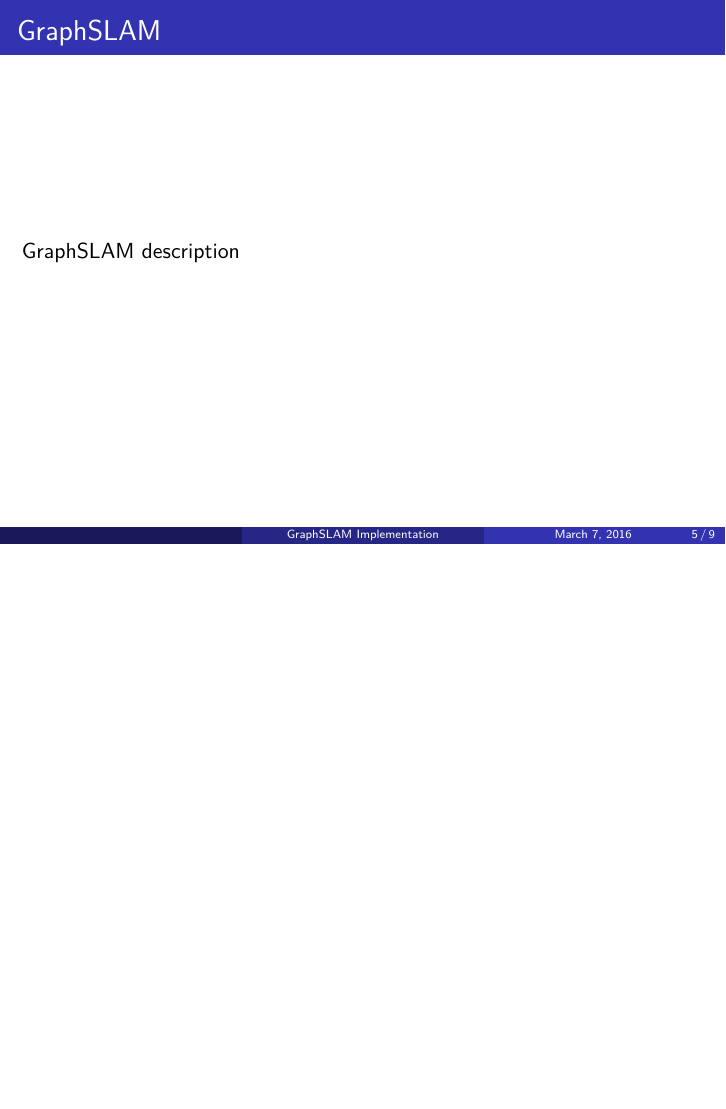
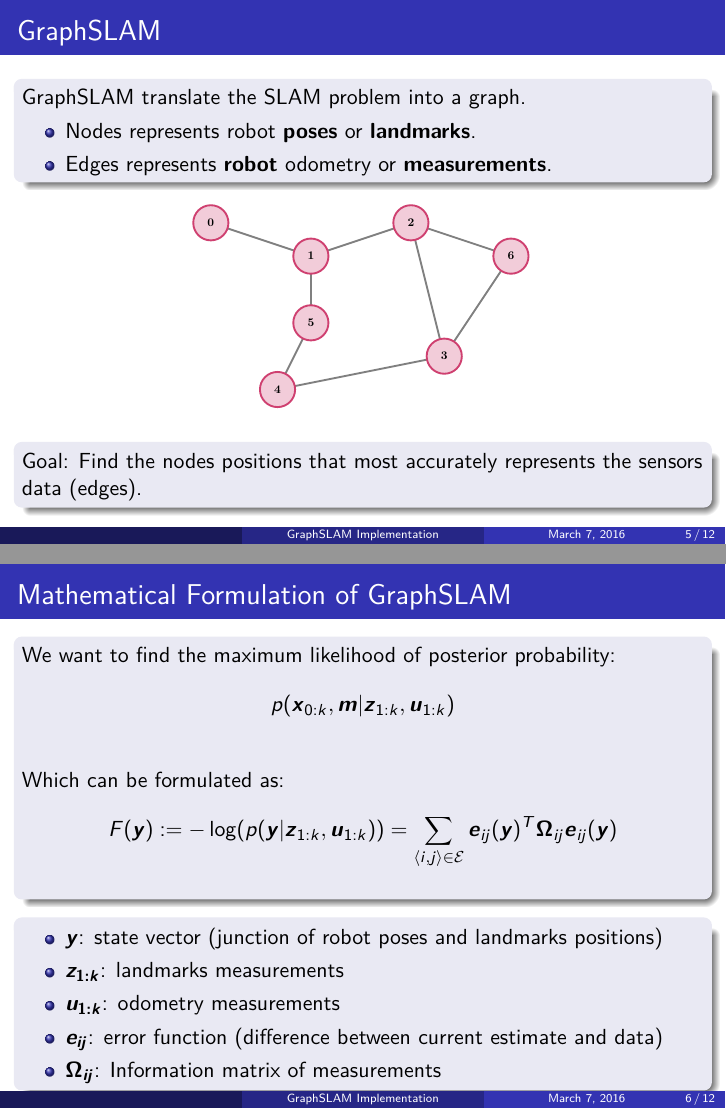
Before and after one commit to francocurotto/GraphSLAM, LaTeX slides (doc/Presentation/main.tex, which reads doc/Presentation/gen/packages.tex): page 8 of 12 before the commit and pages 11 and 14 of 22 after it, the two joined at a grey line, the shorter picture padded with empty space. Compiled offline with pdfLaTeX.

Commit message:
memoria nad presentation

```diff
--- a/doc/Presentation/gen/packages.tex
+++ b/doc/Presentation/gen/packages.tex
@@ -26,3 +26,10 @@
 \usepackage{booktabs} % even more table options
 
 \usepackage{todonotes} % todo notes
+
+\newcommand{\Nn}{\mathcal{N}}
+\newcommand{\Cc}{\mathcal{C}}
+\newcommand{\Ee}{\mathcal{E}}
+\newcommand{\bs}{\boldsymbol}
+\newcommand{\defi}{\vcentcolon=}
+\renewcommand{\it}{\textit}
--- a/doc/Presentation/main.tex
+++ b/doc/Presentation/main.tex
@@ -107,4 +109,8 @@ Sensors are noisy. We can use probabilistic tool to improve sensors estimates.
 \end{frame}
 
 \begin{frame}{GraphSLAM}
-GraphSLAM description
+\begin{block}{}
+GraphSLAM translate the SLAM problem into a graph.
+\begin{itemize}
+\item Nodes represents robot \textbf{poses} or \textbf{landmarks}.
+\item Edges represents \textbf{robot} odometry or \textbf{measurements}.
@@ -110,0 +124,62 @@ GraphSLAM description
+Goal: Find the nodes positions that most accurately represents the sensors data (edges).
+\end{block}
+\end{frame}
+
+\begin{frame}{Mathematical Formulation of GraphSLAM}
+\begin{block}{}
+We want to find the maximum likelihood of posterior probability:
+\begin{equation*}
+p(\bs{x}_{0:k},\bs{m}|\bs{z}_{1:k},\bs{u}_{1:k})
+\end{equation*}
+\pause
+
+Which can be formulated as:
+\begin{equation*}
+F(\bs{y}) \defi -\log(p(\bs{y}|\bs{z}_{1:k},\bs{u}_{1:k})) = \sum_{\left<i,j\right>\in\Ee}\bs{e}_{ij}(\bs{y})^T\bs{\Omega}_{ij} \bs{e}_{ij}(\bs{y})
+\end{equation*}
+\pause
+\end{block}
+
+\begin{block}{}
+\begin{itemize}
+\item $\bs{y}$: state vector (junction of robot poses and landmarks positions)
+\item $\bs{z_{1:k}}$: landmarks measurements
+\item $\bs{u_{1:k}}$: odometry measurements
+\item $\bs{e_{ij}}$: error function (difference between current estimate and data)
+\item $\bs{\Omega_{ij}}$: Information matrix of measurements
+\end{itemize}
+\end{block}
+\end{frame}
+\pause
+
+\begin{frame}{Mathematical Formulation of GraphSLAM}
+\begin{block}{Gauss-Newton algorithm}
+\begin{itemize}
+\item 1$^\circ$ order Taylor expansion around current estimate:
+\begin{equation}
+F(\breve{\bs{y}}+\bs{\Delta y}) = k + 2\bs{b} \bs{\Delta y} + \bs{\Delta y}^T \bs{H} \bs{\Delta y}
+\label{eq:taylor}
+\end{equation}
+\item Minimization of~\label{eq:taylor}:
+\begin{equation}
+\bs{H \Delta y}^* = -\bs{b}
+\label{eq:linear-system}
+\end{equation}
+\item Estimate update:
+\begin{equation}
+\bs{y}^* = \breve{\bs{y}}+ \bs{\Delta y}^*
+\label{eq:update}
+\end{equation}
+\end{itemize}
+\end{block}
+
+\begin{block}{}
+\begin{itemize}
+\item $\breve{\bs{y}}$: current estimate
+\item $\bs{\Delta y}$: small disturbance around $\breve{\bs{y}}$
+\item $\bs{b}$: Information vector
+\item $\bs{H}$: Information matrix
+\item $\bs{y}^*$: New estimate
+\end{itemize}
+\end{block}
+\end{frame}
```
Also changed, not shown: doc/Memoria/cap1.tex (+1 -1 lines), doc/Memoria/cap2.tex (+2 -2 lines), doc/Memoria/memoria.tex (line endings or trailing spaces), doc/Presentation/main.pdf, doc/Presentation/tikz/graph.pdf (added), doc/Presentation/tikz/graphslam.pdf (added), doc/Presentation/tikz/matrix1.pdf (added), doc/Presentation/tikz/matrix2.pdf (added), doc/Presentation/tikz/matrix3.pdf (added), doc/Presentation/main.tex (20 more changed lines).
